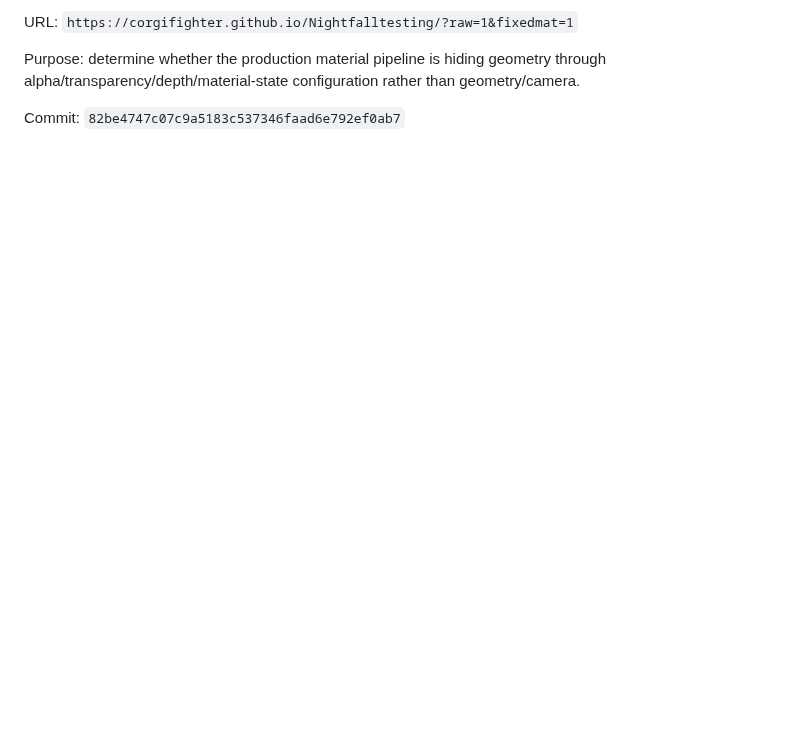
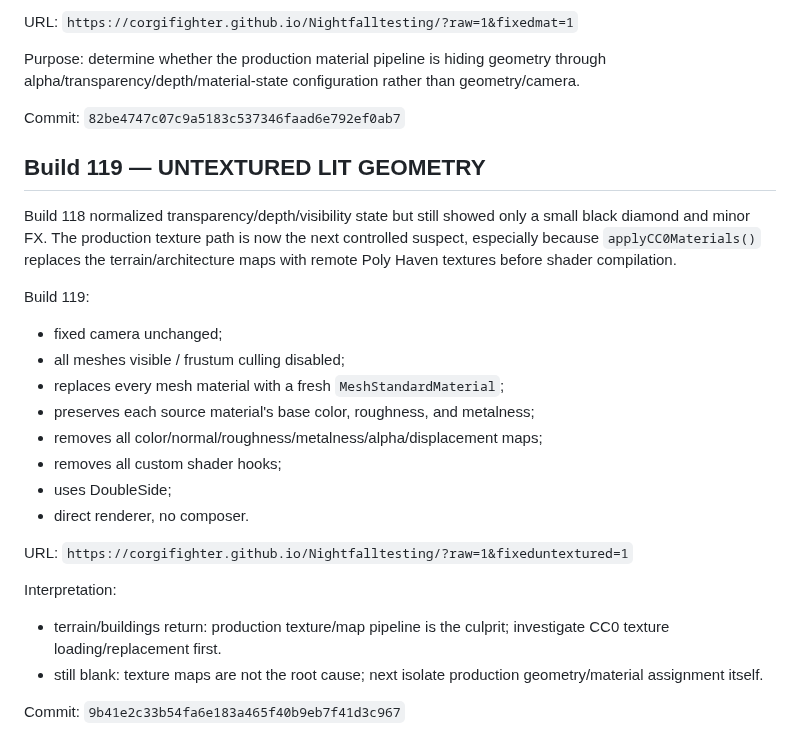
Before and after one commit to corgifighter/Nightfalltesting, a Markdown page: PROJECT_CONTINUATION_HANDOFF.md, the part around the change. GitHub-like rendering; blank space fills up the shorter version.

Commit message:
Document Build 119 texture pipeline isolation

```diff
--- a/PROJECT_CONTINUATION_HANDOFF.md
+++ b/PROJECT_CONTINUATION_HANDOFF.md
@@ -1002,3 +1002,27 @@ URL:
 Purpose: determine whether the production material pipeline is hiding geometry through alpha/transparency/depth/material-state configuration rather than geometry/camera.
 
 Commit: `82be4747c07c9a5183c537346faad6e792ef0ab7`
+
+
+## Build 119 — UNTEXTURED LIT GEOMETRY
+
+Build 118 normalized transparency/depth/visibility state but still showed only a small black diamond and minor FX. The production texture path is now the next controlled suspect, especially because `applyCC0Materials()` replaces the terrain/architecture maps with remote Poly Haven textures before shader compilation.
+
+Build 119:
+- fixed camera unchanged;
+- all meshes visible / frustum culling disabled;
+- replaces every mesh material with a fresh `MeshStandardMaterial`;
+- preserves each source material's base color, roughness, and metalness;
+- removes all color/normal/roughness/metalness/alpha/displacement maps;
+- removes all custom shader hooks;
+- uses DoubleSide;
+- direct renderer, no composer.
+
+URL:
+`https://corgifighter.github.io/Nightfalltesting/?raw=1&fixeduntextured=1`
+
+Interpretation:
+- terrain/buildings return: production texture/map pipeline is the culprit; investigate CC0 texture loading/replacement first.
+- still blank: texture maps are not the root cause; next isolate production geometry/material assignment itself.
+
+Commit: `9b41e2c33b54fa6e183a465f40b9eb7f41d3c967`
```
